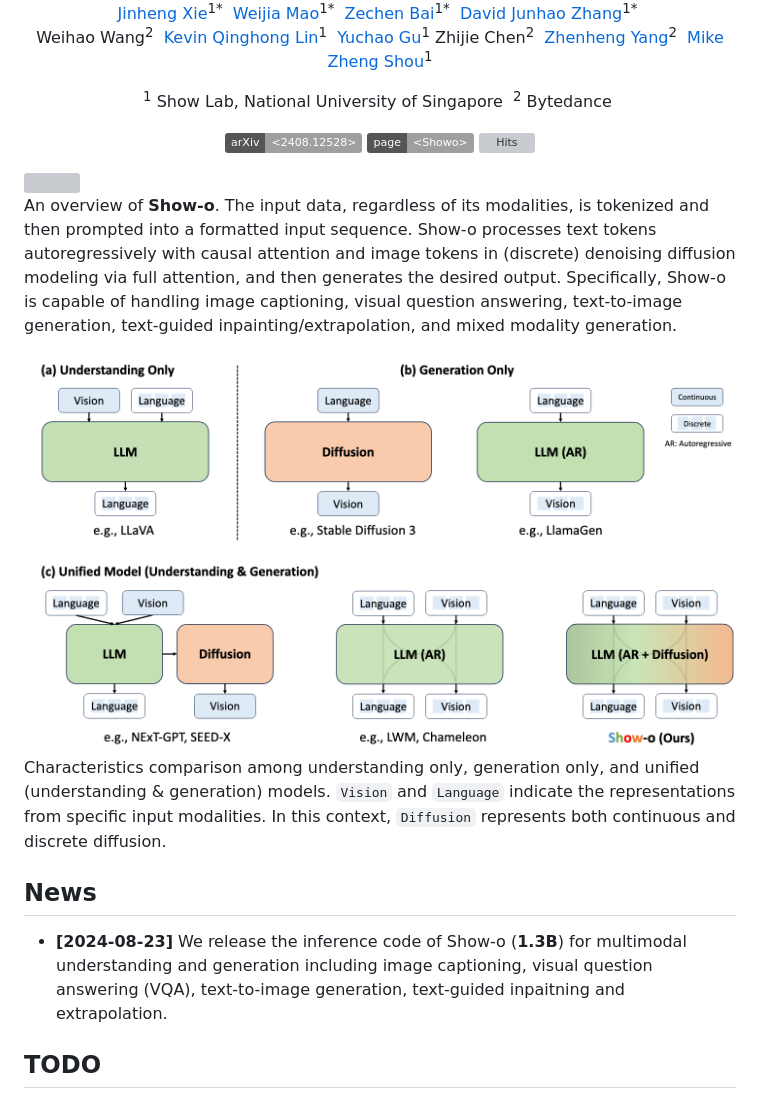
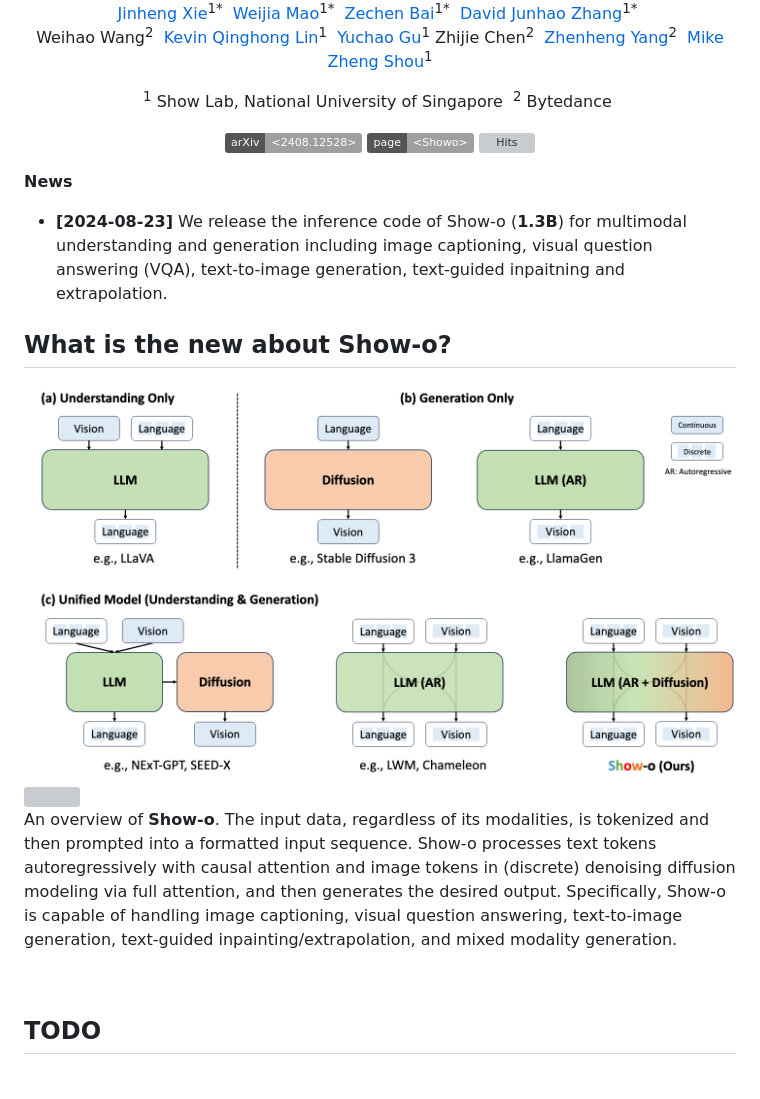
Before and after one commit to showlab/Show-o, a Markdown page: README.md, the part around the change. Drawn GitHub-style; badges without logos; grey boxes are pictures that could not be loaded.

```diff
--- a/README.md
+++ b/README.md
@@ -20,17 +20,17 @@ Zhijie Chen<sup>2</sup>&nbsp;
 
 </div>
 
+**News**
+* **[2024-08-23]** We release the inference code of Show-o (**1.3B**) for multimodal understanding and generation including image captioning, visual question answering (VQA), text-to-image generation, text-guided inpaitning and extrapolation.
+
+## What is the new about Show-o?
+<img src="docs/characteristic_comparison.png" width="750">
+
 <img src="docs/showo.png" width="1000">
 
 An overview of **Show-o**. The input data, regardless of its modalities, is tokenized and then prompted into a formatted input sequence. Show-o processes text tokens autoregressively with causal attention and image tokens in (discrete) denoising diffusion modeling via full attention, and then generates the desired output. Specifically, Show-o is capable of handling image captioning, visual question answering, text-to-image generation, text-guided inpainting/extrapolation, and mixed modality generation.
 
-<img src="docs/characteristic_comparison.png" width="1000">
-
-Characteristics comparison among understanding only, generation only, and unified (understanding & generation) models. `Vision` and `Language` indicate the representations from specific input modalities. In this context, `Diffusion` represents both continuous and discrete diffusion.
 <br/>
-
-## News
-* **[2024-08-23]** We release the inference code of Show-o (**1.3B**) for multimodal understanding and generation including image captioning, visual question answering (VQA), text-to-image generation, text-guided inpaitning and extrapolation.
 
 ## TODO
 - [X] Release the inference code.
```
